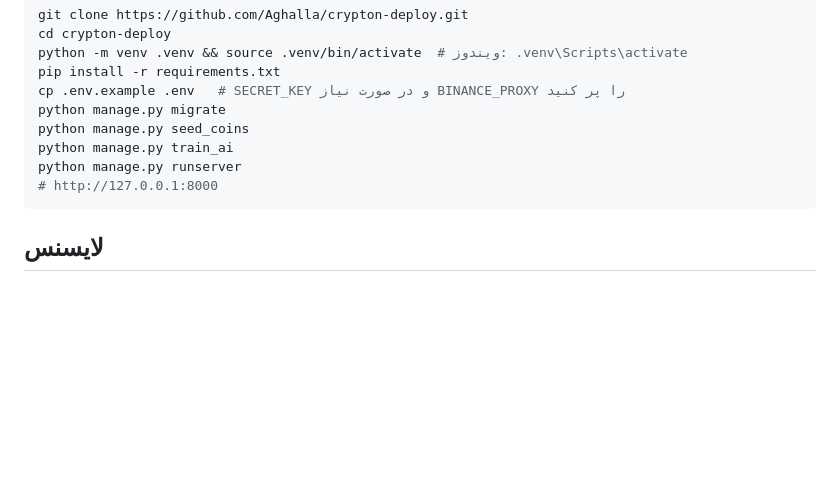
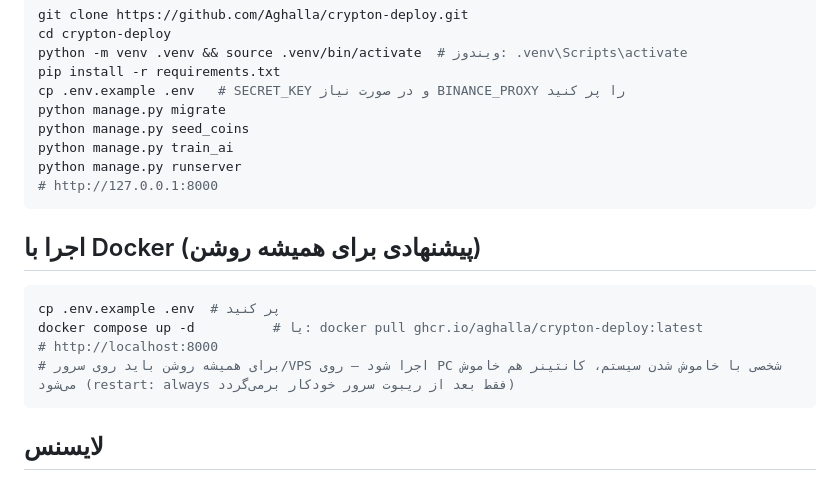
Before and after one commit to Aghalla/crypton-deploy, a Markdown page: README.md, the part around the change. Rendered like a GitHub page; blank space fills up the shorter version.

Commit message:
docs: add Docker always-on instructions to README

````diff
--- a/README.md
+++ b/README.md
@@ -87,6 +87,14 @@ python manage.py runserver
 # http://127.0.0.1:8000
 ```
 
+## اجرا با Docker (پیشنهادی برای همیشه روشن)
+```bash
+cp .env.example .env  # پر کنید
+docker compose up -d          # یا: docker pull ghcr.io/aghalla/crypton-deploy:latest
+# http://localhost:8000
+# برای همیشه روشن باید روی سرور/VPS اجرا شود — روی PC شخصی با خاموش شدن سیستم، کانتینر هم خاموش می‌شود (restart: always فقط بعد از ریبوت سرور خودکار برمی‌گردد)
+```
+
 ## لایسنس
 MIT — فایل `LICENSE` را ببینید.
 
````
